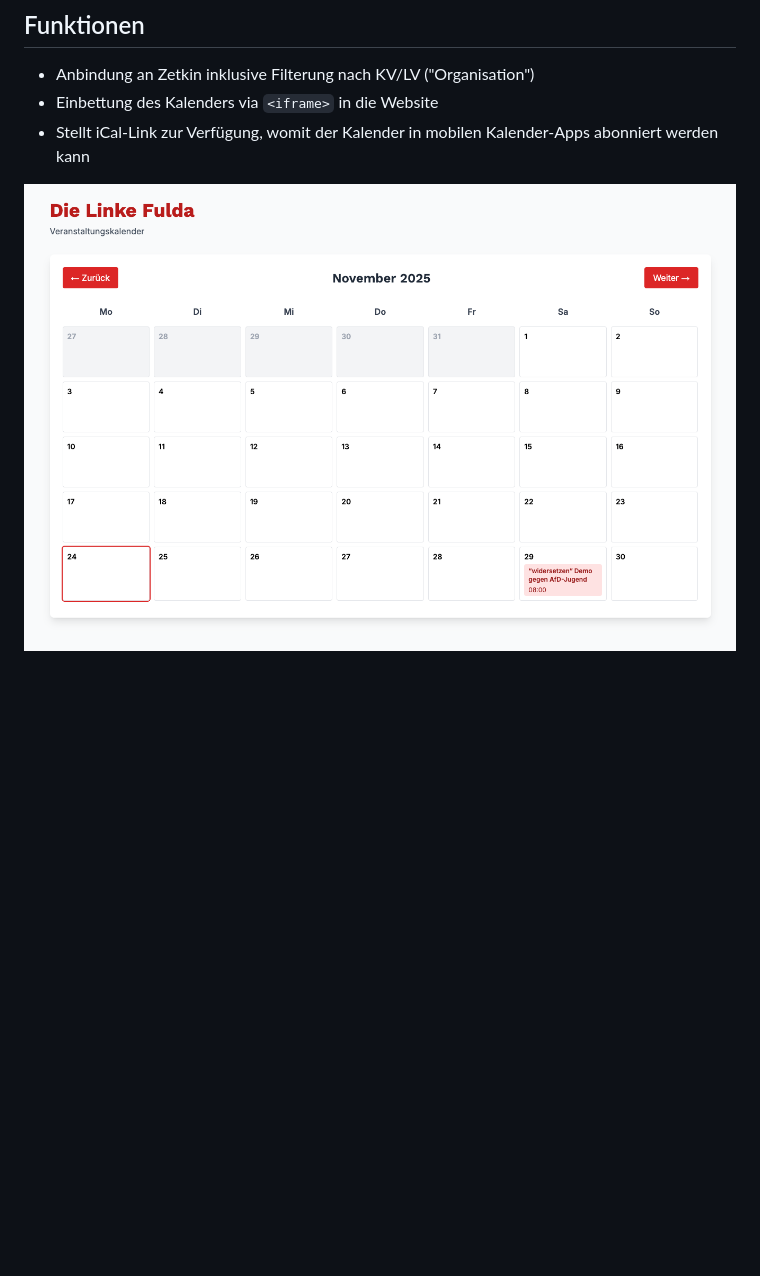
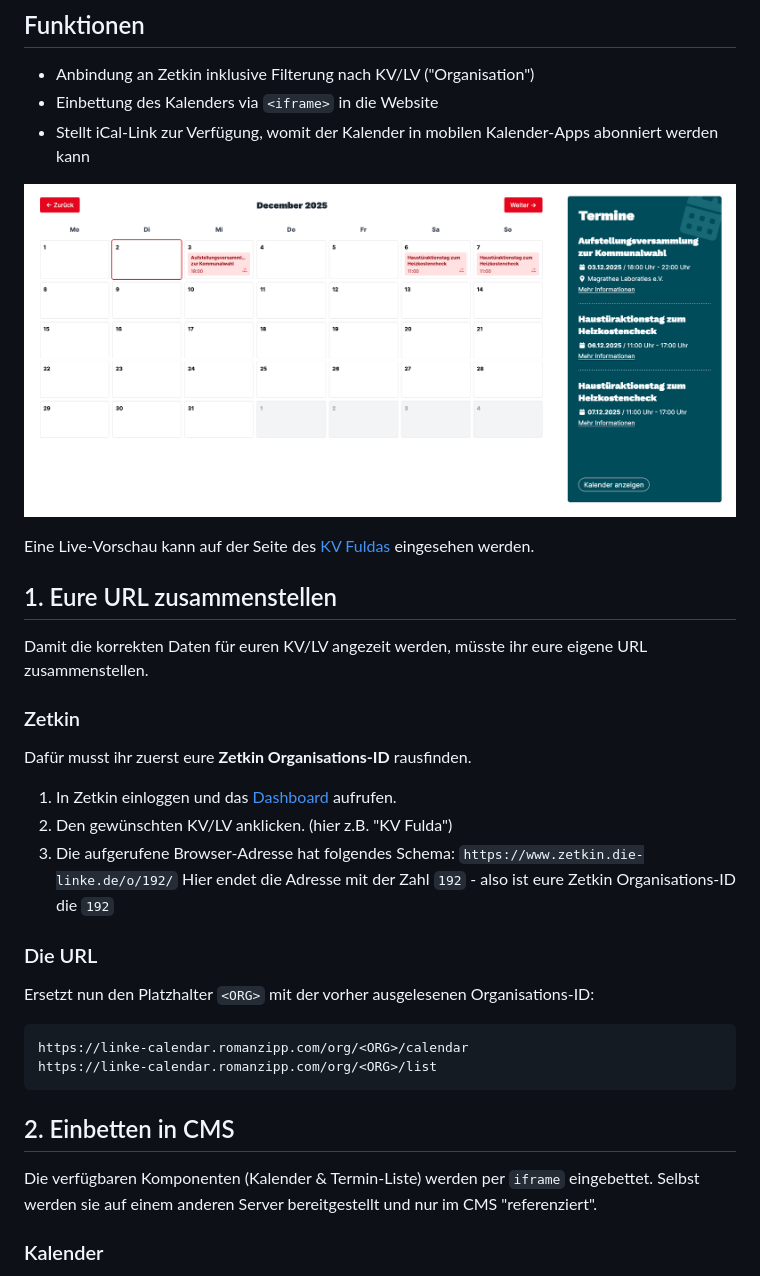
Before and after one commit to romanzipp/Linke-Calendar, a Markdown page: README.md, the part around one of its changes. Drawn GitHub-style; pictures changed too: art/preview.jpg (added), art/preview.png (deleted); blank space fills up the shorter version.

````diff
--- a/README.md
+++ b/README.md
@@ -8,4 +8,35 @@ Ein Go Webserver, der Termine von Zetkin scraped und als `<iframe>` einbettbare
 - Einbettung des Kalenders via `<iframe>` in die Website
 - Stellt iCal-Link zur Verfügung, womit der Kalender in mobilen Kalender-Apps abonniert werden kann
 
-![Vorschau Screenshot](/art/preview.png)
+![Vorschau](art/preview.jpg)
+
+Eine Live-Vorschau kann auf der Seite des [KV Fuldas](https://www.die-linke-fulda.de/termine/) eingesehen werden.
+
+## 1. Eure URL zusammenstellen
+
+Damit die korrekten Daten für euren KV/LV angezeit werden, müsste ihr eure eigene URL zusammenstellen.
+
+### Zetkin
+
+Dafür musst ihr zuerst eure **Zetkin Organisations-ID** rausfinden.
+
+1. In Zetkin einloggen und das [Dashboard](https://www.zetkin.die-linke.de/dashboard/organizations) aufrufen.
+2. Den gewünschten KV/LV anklicken. (hier z.B. "KV Fulda")
+3. Die aufgerufene Browser-Adresse hat folgendes Schema: `https://www.zetkin.die-linke.de/o/192/`
+    Hier endet die Adresse mit der Zahl `192` - also ist eure Zetkin Organisations-ID die `192`
+
+### Die URL
+
+Ersetzt nun den Platzhalter `<ORG>` mit der vorher ausgelesenen Organisations-ID:
+
+```
+https://linke-calendar.romanzipp.com/org/<ORG>/calendar
+https://linke-calendar.romanzipp.com/org/<ORG>/list
+```
+
+## 2. Einbetten in CMS
+
+Die verfügbaren Komponenten (Kalender & Termin-Liste) werden per `iframe` eingebettet. Selbst werden sie auf einem anderen Server bereitgestellt und nur im CMS "referenziert".
+
+### Kalender
+
````
Also changed, not shown: other parts of README.md (+84 -24 lines), art/cms-01.png (added), art/cms-02.png (added), art/cms-03.png (added), art/zetkin.png (added).
